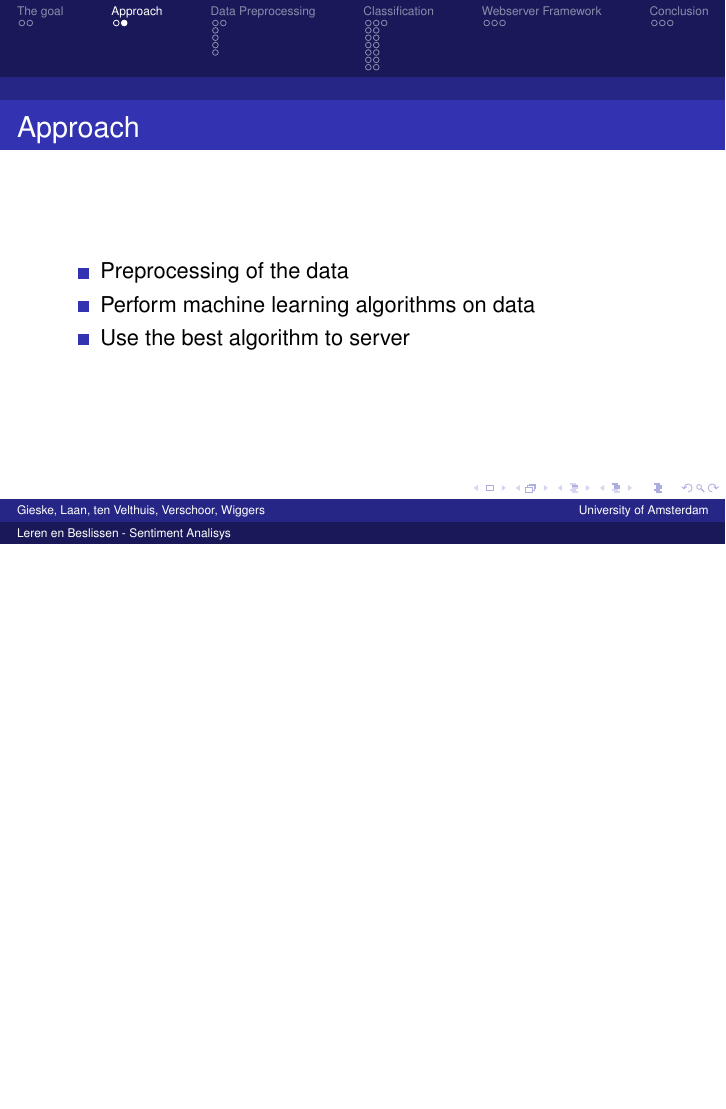
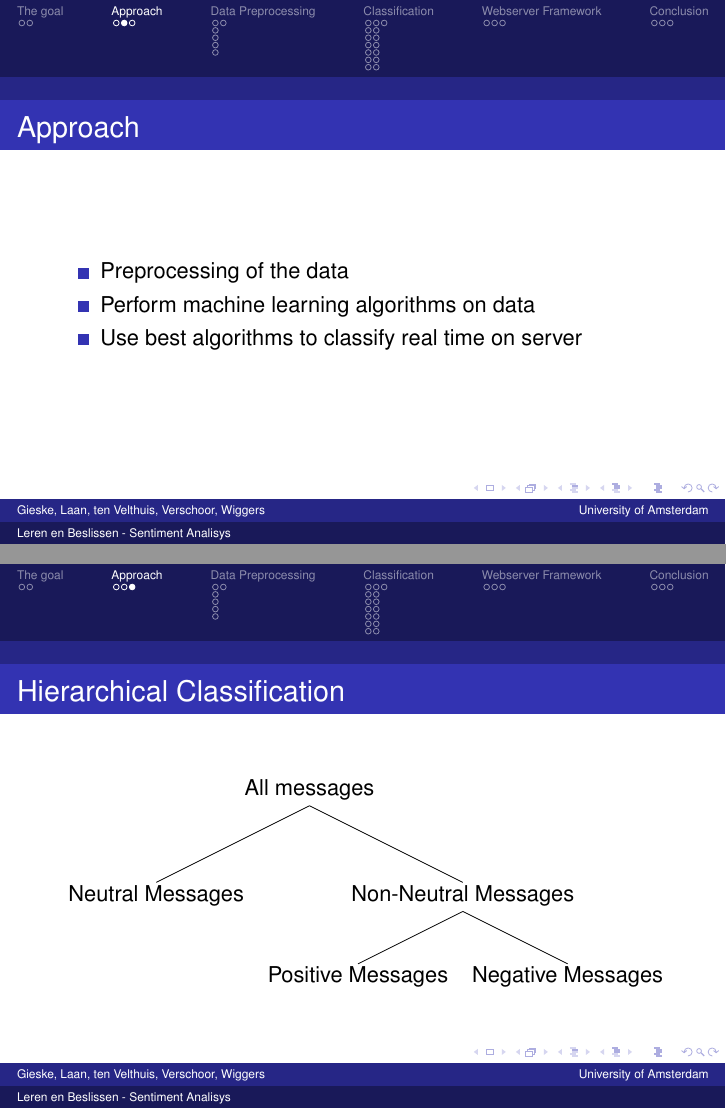
Before and after one commit to camielv/UvA-BachelorAI-LB, LaTeX slides (presentation/LerenenBeslissen.tex): page 6 of 33 before the commit and pages 6 and 7 of 34 after it, the two joined at a grey line, the shorter picture padded with empty space. Compiled offline with pdfLaTeX.

Commit message:
approach veranderd

```diff
--- a/presentation/LerenenBeslissen.tex
+++ b/presentation/LerenenBeslissen.tex
@@ -10,7 +10,7 @@
 \usepackage[english]{babel}
 \usepackage[all]{xy}
 \usepackage[latin1]{inputenc}
-
+\usepackage{qtree}
 \usepackage{times}
 \usepackage[T1]{fontenc}
 
@@ -66,9 +66,15 @@ Performing sentiment analysis on messages about the EO
 \begin{itemize}
 \item Preprocessing of the data
 \item Perform machine learning algorithms on data
-\item Use the best algorithm to server
+\item Use best algorithms to classify real time on server
 \end{itemize}
 \end{frame}
+\begin{frame}{Hierarchical Classification}
+\begin{figure}[h]
+\Tree [.{All messages} {Neutral Messages} [.{Non-Neutral Messages} {Positive Messages} {Negative Messages} ] ]
+\end{figure}
+\end{frame}
+
 
 \section{Data Preprocessing}
 \begin{frame}<beamer>{Outline}
```
